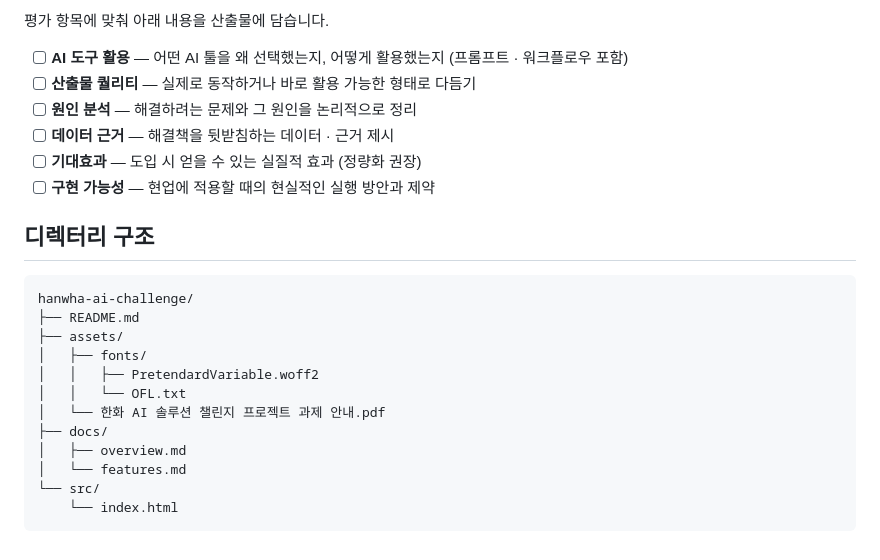
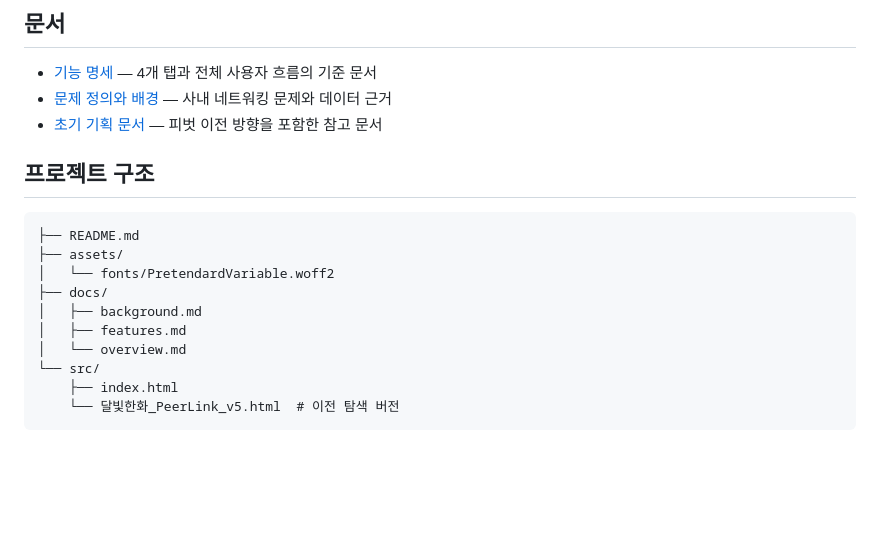
Before and after one commit to junyeong-nero/hanwha-ai-solution, a Markdown page: README.md, the part around one of its changes. Rendered like a GitHub page; blank space fills up the shorter version.

Commit message:
docs: README를 실제 프로젝트 기능 중심으로 정리

````diff
--- a/README.md
+++ b/README.md
@@ -72,26 +63,21 @@
 
-평가 항목에 맞춰 아래 내용을 산출물에 담습니다.
+## 문서
 
-- [ ] **AI 도구 활용** — 어떤 AI 툴을 왜 선택했는지, 어떻게 활용했는지 (프롬프트 · 워크플로우 포함)
-- [ ] **산출물 퀄리티** — 실제로 동작하거나 바로 활용 가능한 형태로 다듬기
-- [ ] **원인 분석** — 해결하려는 문제와 그 원인을 논리적으로 정리
-- [ ] **데이터 근거** — 해결책을 뒷받침하는 데이터 · 근거 제시
-- [ ] **기대효과** — 도입 시 얻을 수 있는 실질적 효과 (정량화 권장)
-- [ ] **구현 가능성** — 현업에 적용할 때의 현실적인 실행 방안과 제약
+- [기능 명세](docs/features.md) — 4개 탭과 전체 사용자 흐름의 기준 문서
+- [문제 정의와 배경](docs/background.md) — 사내 네트워킹 문제와 데이터 근거
+- [초기 기획 문서](docs/overview.md) — 피벗 이전 방향을 포함한 참고 문서
 
-## 디렉터리 구조
+## 프로젝트 구조
 
-```
-hanwha-ai-challenge/
+```text
 ├── README.md
 ├── assets/
-│   ├── fonts/
-│   │   ├── PretendardVariable.woff2
-│   │   └── OFL.txt
-│   └── 한화 AI 솔루션 챌린지 프로젝트 과제 안내.pdf
+│   └── fonts/PretendardVariable.woff2
 ├── docs/
-│   ├── overview.md
-│   └── features.md
+│   ├── background.md
+│   ├── features.md
+│   └── overview.md
 └── src/
-    └── index.html
+    ├── index.html
+    └── 달빛한화_PeerLink_v5.html  # 이전 탐색 버전
 ```
````
Also changed, not shown: other parts of README.md (+43 -52 lines).
